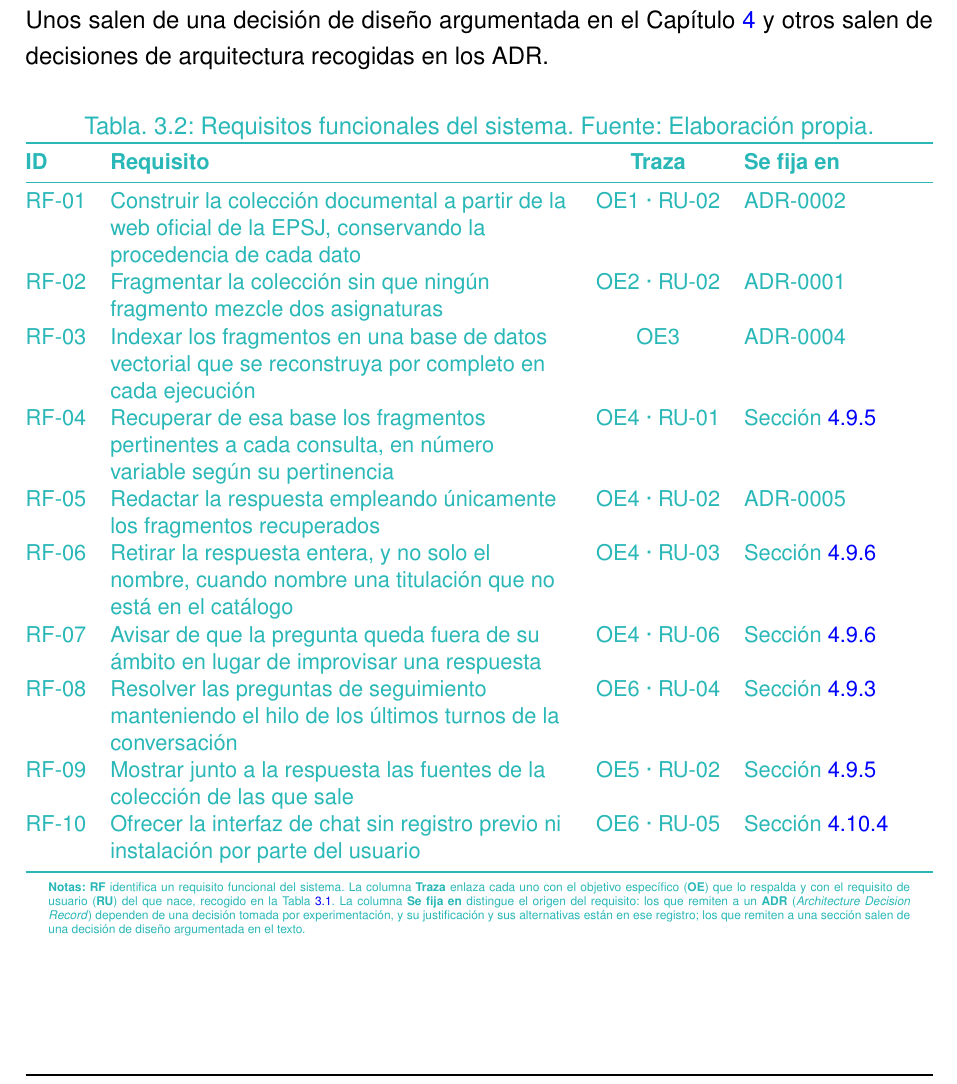
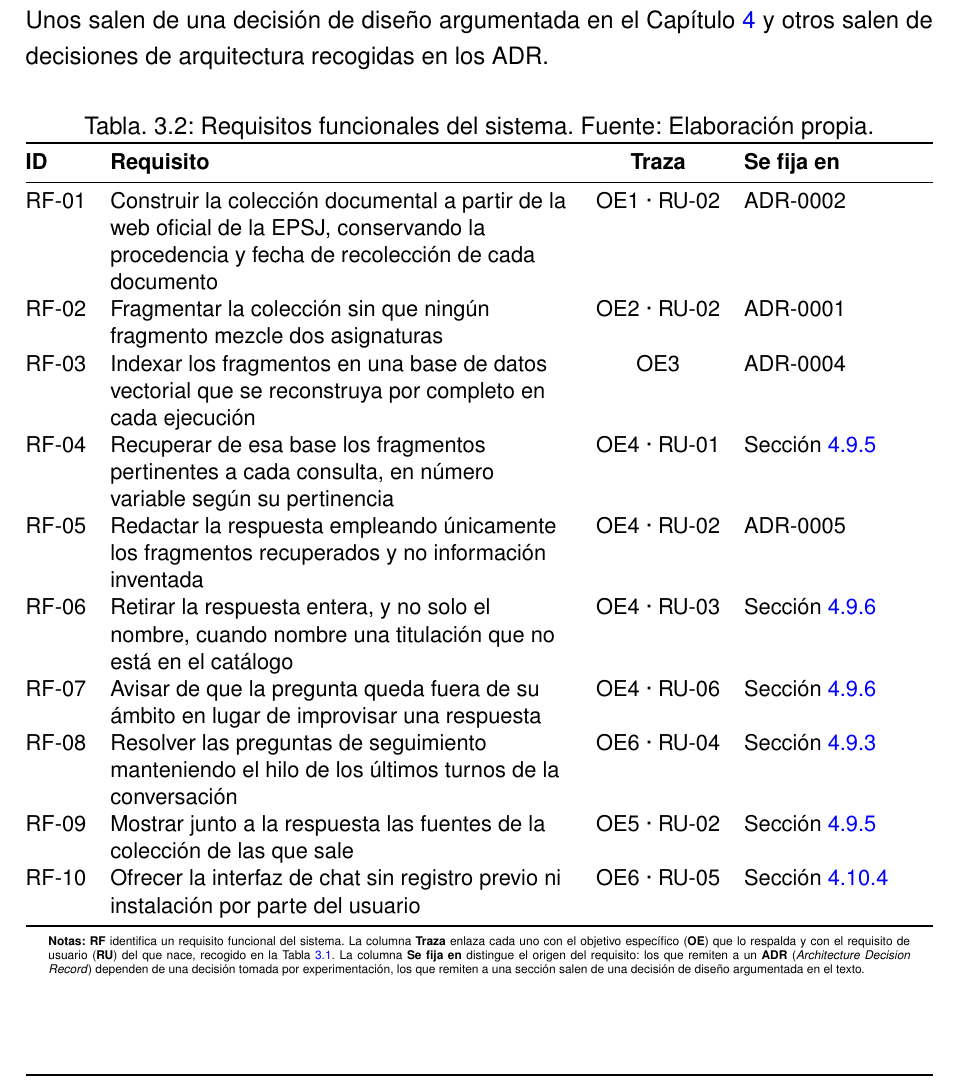
Before and after one commit to samubp10/tfg-recomendador-uja, a LaTeX document (memoria/main.tex, which reads memoria/tablas/TablaRequisitosFuncionales.tex): part of page 48 of 143, cut so that both start at the same text. Compiled offline with pdfLaTeX.

Commit message:
docs: redaccion definitiva de los requisitos funcionales
Incluye la procedencia y la fecha de recoleccion en RF-01 y afina la
redaccion de RF-05 y RF-08.

```diff
--- a/memoria/tablas/TablaRequisitosFuncionales.tex
+++ b/memoria/tablas/TablaRequisitosFuncionales.tex
@@ -9,7 +9,6 @@
 % sumar 2 (el numero de columnas X).
 \begin{table}[htbp]
   \centering
-  \color{borrador2}
   \small
   \caption[Requisitos funcionales del sistema]{Requisitos funcionales del
     sistema. Fuente: Elaboración propia.}
@@ -18,14 +17,14 @@
     \toprule
     \textbf{ID} & \textbf{Requisito} & \textbf{Traza} & \textbf{Se fija en} \\
     \midrule
-    RF-01 & Construir la colección documental a partir de la web oficial de la EPSJ, conservando la procedencia de cada dato                & OE1 · RU-02 & ADR-0002 \\
+    RF-01 & Construir la colección documental a partir de la web oficial de la EPSJ, conservando la procedencia y fecha de recolección de cada documento                & OE1 · RU-02 & ADR-0002 \\
     RF-02 & Fragmentar la colección sin que ningún fragmento mezcle dos asignaturas                                                          & OE2 · RU-02 & ADR-0001 \\
     RF-03 & Indexar los fragmentos en una base de datos vectorial que se reconstruya por completo en cada ejecución                          & OE3         & ADR-0004 \\
     RF-04 & Recuperar de esa base los fragmentos pertinentes a cada consulta, en número variable según su pertinencia                        & OE4 · RU-01 & Sección~\ref{secc:fase2_pipeline} \\
-    RF-05 & Redactar la respuesta empleando únicamente los fragmentos recuperados                                                            & OE4 · RU-02 & ADR-0005 \\
+    RF-05 & Redactar la respuesta empleando únicamente los fragmentos recuperados y no información inventada                                 & OE4 · RU-02 & ADR-0005 \\
     RF-06 & Retirar la respuesta entera, y no solo el nombre, cuando nombre una titulación que no está en el catálogo                        & OE4 · RU-03 & Sección~\ref{secc:fase2_dominio} \\
     RF-07 & Avisar de que la pregunta queda fuera de su ámbito en lugar de improvisar una respuesta                                          & OE4 · RU-06 & Sección~\ref{secc:fase2_dominio} \\
-    RF-08 & Resolver las preguntas de seguimiento manteniendo el hilo de los últimos turnos de la conversación                               & OE6 · RU-04 & Sección~\ref{secc:fase2_conversacion} \\
+    RF-08 & Resolver las preguntas de seguimiento manteniendo el hilo de los últimos turnos de la conversación                              & OE6 · RU-04 & Sección~\ref{secc:fase2_conversacion} \\
     RF-09 & Mostrar junto a la respuesta las fuentes de la colección de las que sale                                                         & OE5 · RU-02 & Sección~\ref{secc:fase2_pipeline} \\
     RF-10 & Ofrecer la interfaz de chat sin registro previo ni instalación por parte del usuario                                             & OE6 · RU-05 & Sección~\ref{secc:fase3_interfaz} \\
     \bottomrule
@@ -39,8 +38,7 @@
     del que nace, recogido en la Tabla~\ref{tab:requisitos_usuario}. La columna
     \textbf{Se fija en} distingue el origen del requisito: los que remiten a un
     \textbf{ADR} (\textit{Architecture Decision Record}) dependen de una
-    decisión tomada por experimentación, y su justificación y sus alternativas
-    están en ese registro; los que remiten a una sección salen de una decisión
+    decisión tomada por experimentación, los que remiten a una sección salen de una decisión
     de diseño argumentada en el texto.
   \end{minipage}
 \end{table}
```
